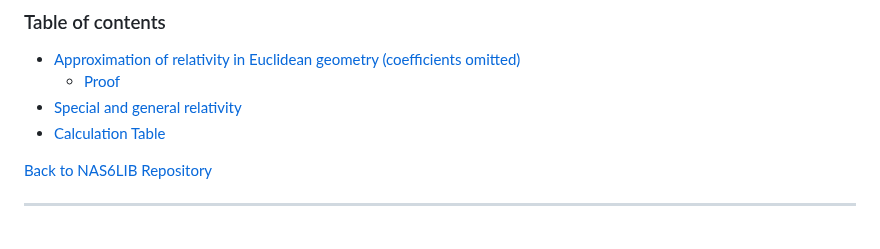
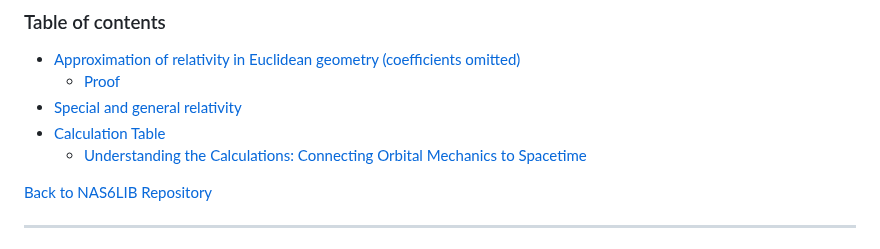
Before and after one commit to NAS6mixfoolv/NAS6LIB, a Markdown page: DeepRelativityDiscussion.md, the part around one of its changes. Rendered like a GitHub page.

```diff
--- a/DeepRelativityDiscussion.md
+++ b/DeepRelativityDiscussion.md
@@ -8,6 +8,7 @@ The relativity effect is the perihelion shift $d\phi$ and the inertial drag or i
   * [Proof](#proof)
 * [Special and general relativity](#special-and-general-relativity)
 * [Calculation Table](#calculation-table)
+  * [Understanding the Calculations: Connecting Orbital Mechanics to Spacetime](#understanding-the-calculations-connecting-orbital-mechanics-to-spacetime)
 
 [Back to NAS6LIB Repository](https://github.com/NAS6mixfoolv/NAS6LIB/)
 
```
Also changed, not shown: other parts of DeepRelativityDiscussion.md (+40 -0 lines).
